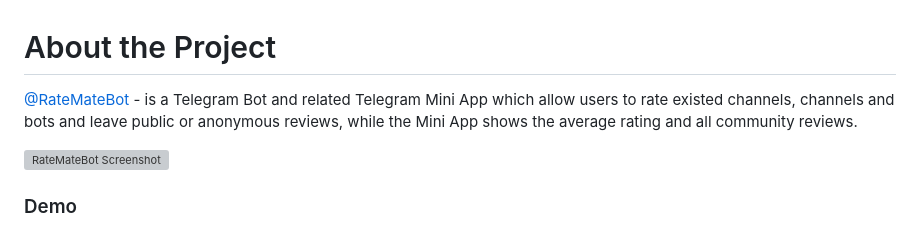
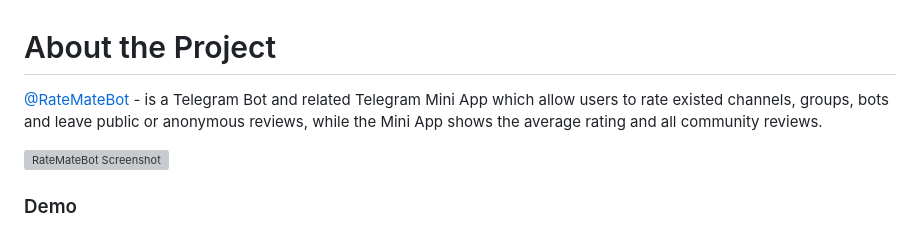
Before and after one commit to kossmokvin/TelegramRateMateBot, a Markdown page: README.md, the part around the change. GitHub-like rendering; grey boxes are pictures that could not be loaded.

```diff
--- a/README.md
+++ b/README.md
@@ -1,5 +1,5 @@
 # About the Project
- [@RateMateBot](https://t.me/RateMateBot/) - is a Telegram Bot and related Telegram Mini App which allow users to rate existed channels, channels and bots and leave public or anonymous reviews, while the Mini App shows the average rating and all community reviews.
+ [@RateMateBot](https://t.me/RateMateBot/) - is a Telegram Bot and related Telegram Mini App which allow users to rate existed channels, groups, bots and leave public or anonymous reviews, while the Mini App shows the average rating and all community reviews.
 
 ![RateMateBot Screenshot](https://imageupload.io/ib/tbE8yeU9W9ciN77_1696966584.png)
 
```
